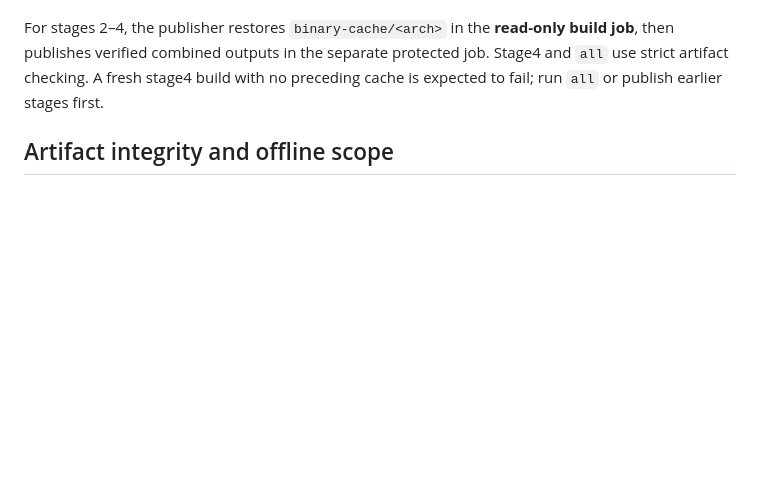
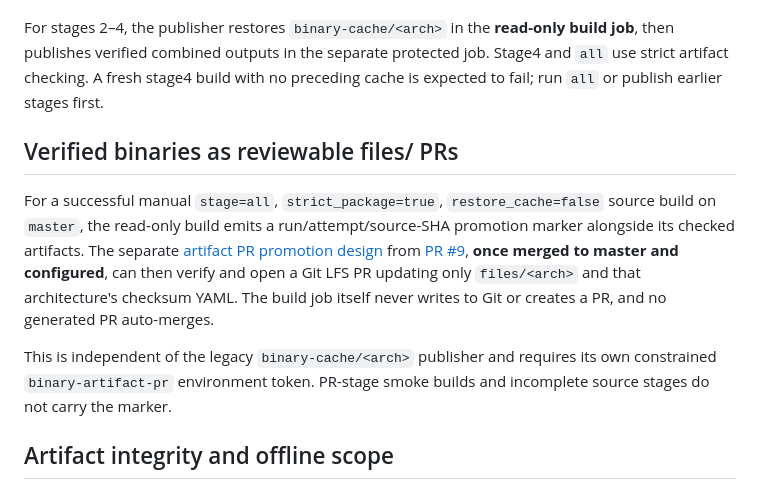
Before and after one commit to tommyxie2026-tech/k8s, a Markdown page: docs/A09-BUILD-PUBLISH.md, the part around the change. Drawn GitHub-style; blank space fills up the shorter version.

Commit message:
docs(build): link full-build artifact PR promotion after acceptance

```diff
--- a/docs/A09-BUILD-PUBLISH.md
+++ b/docs/A09-BUILD-PUBLISH.md
@@ -24,6 +24,21 @@ The existing `workflow_dispatch` interface is unchanged: explicitly run `stage=a
 
 For stages 2–4, the publisher restores `binary-cache/<arch>` in the **read-only build job**, then publishes verified combined outputs in the separate protected job. Stage4 and `all` use strict artifact checking. A fresh stage4 build with no preceding cache is expected to fail; run `all` or publish earlier stages first.
 
+## Verified binaries as reviewable files/<arch> PRs
+
+For a successful manual `stage=all`, `strict_package=true`,
+`restore_cache=false` source build on `master`, the read-only build emits
+a run/attempt/source-SHA promotion marker alongside its checked artifacts.
+The separate [artifact PR promotion design](A09-BINARY-ARTIFACT-PR.md) from
+[PR #9](https://github.com/tommyxie2026-tech/k8s/pull/9), **once merged
+to master and configured**, can then verify and open a Git LFS PR updating
+only `files/<arch>` and that architecture's checksum YAML. The build job
+itself never writes to Git or creates a PR, and no generated PR auto-merges.
+
+This is independent of the legacy `binary-cache/<arch>` publisher and
+requires its own constrained `binary-artifact-pr` environment token.
+PR-stage smoke builds and incomplete source stages do not carry the marker.
+
 ## Artifact integrity and offline scope
 
 `scripts/write-sha256sums.sh` writes checksums for **relative paths**, excluding itself; `sha256sum -c SHA256SUMS` is verified inside `files/<arch>`. In strict mode `scripts/verify-binary-cache.sh` checks all required binary deployment files, including Calico and containerd.service. SHA256 provides integrity checking, not cryptographic proof of upstream origin. Operators must separately verify release provenance and licenses.
```
